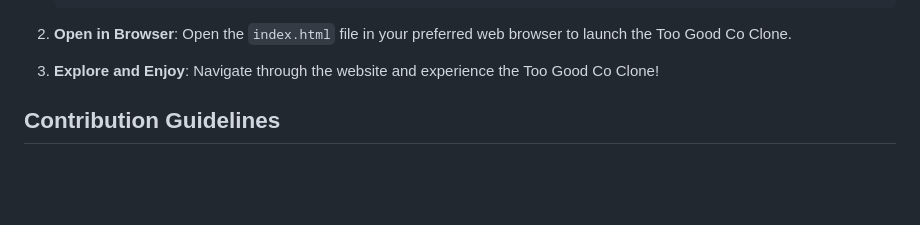
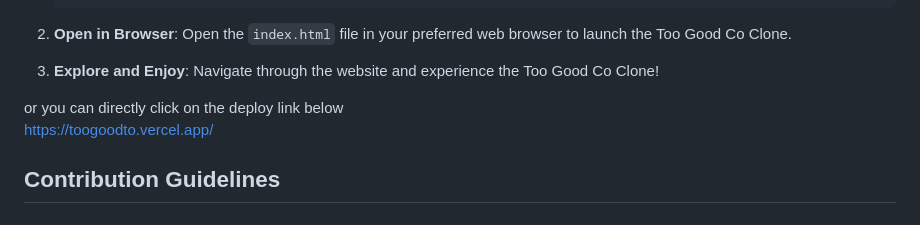
Before and after one commit to ASHISH26940/toogoodto, a Markdown page: README.md, the part around the change. GitHub-like rendering; blank space fills up the shorter version.

````diff
--- a/README.md
+++ b/README.md
@@ -77,6 +77,9 @@ To view the website you can follow the given steps
    ```
 2. **Open in Browser**: Open the `index.html` file in your preferred web browser to launch the Too Good Co Clone.
 3. **Explore and Enjoy**: Navigate through the website and experience the Too Good Co Clone!
+
+or you can directly click on the deploy link below <br>
+https://toogoodto.vercel.app/
 
 ## Contribution Guidelines
 # Project Name
````
